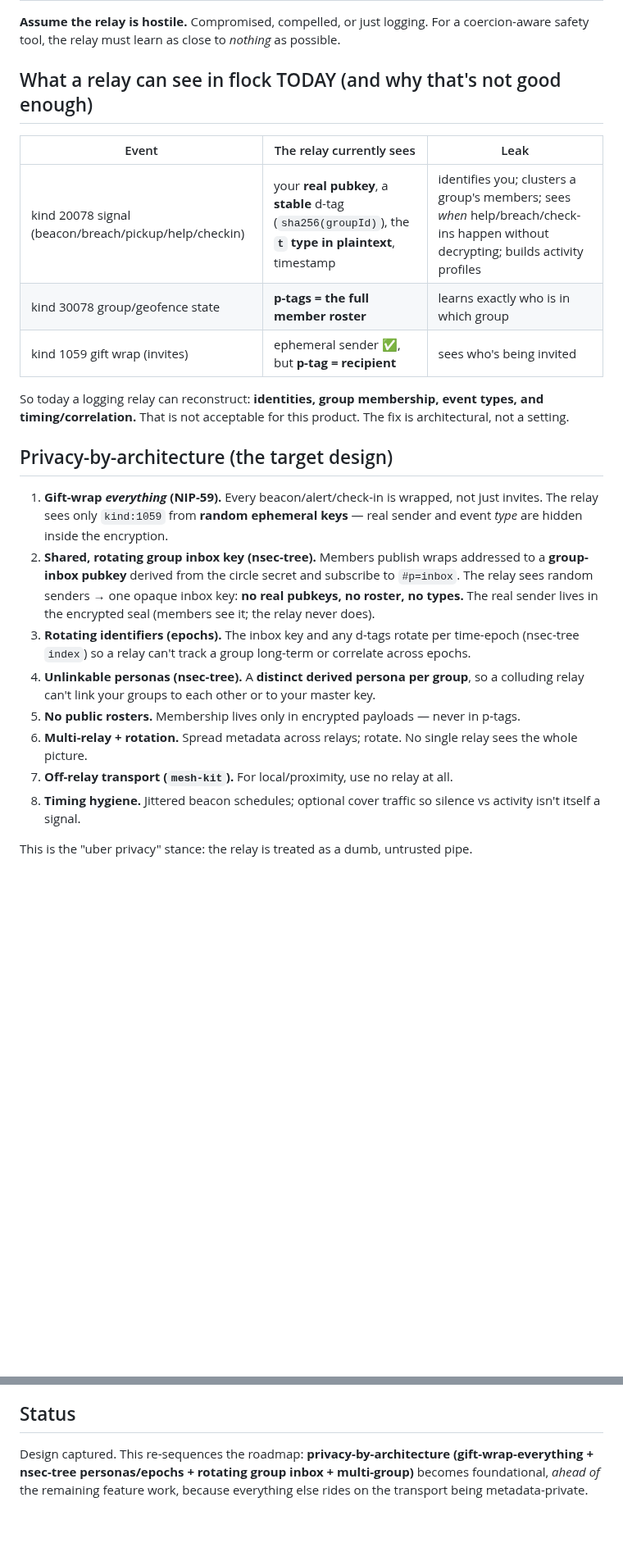
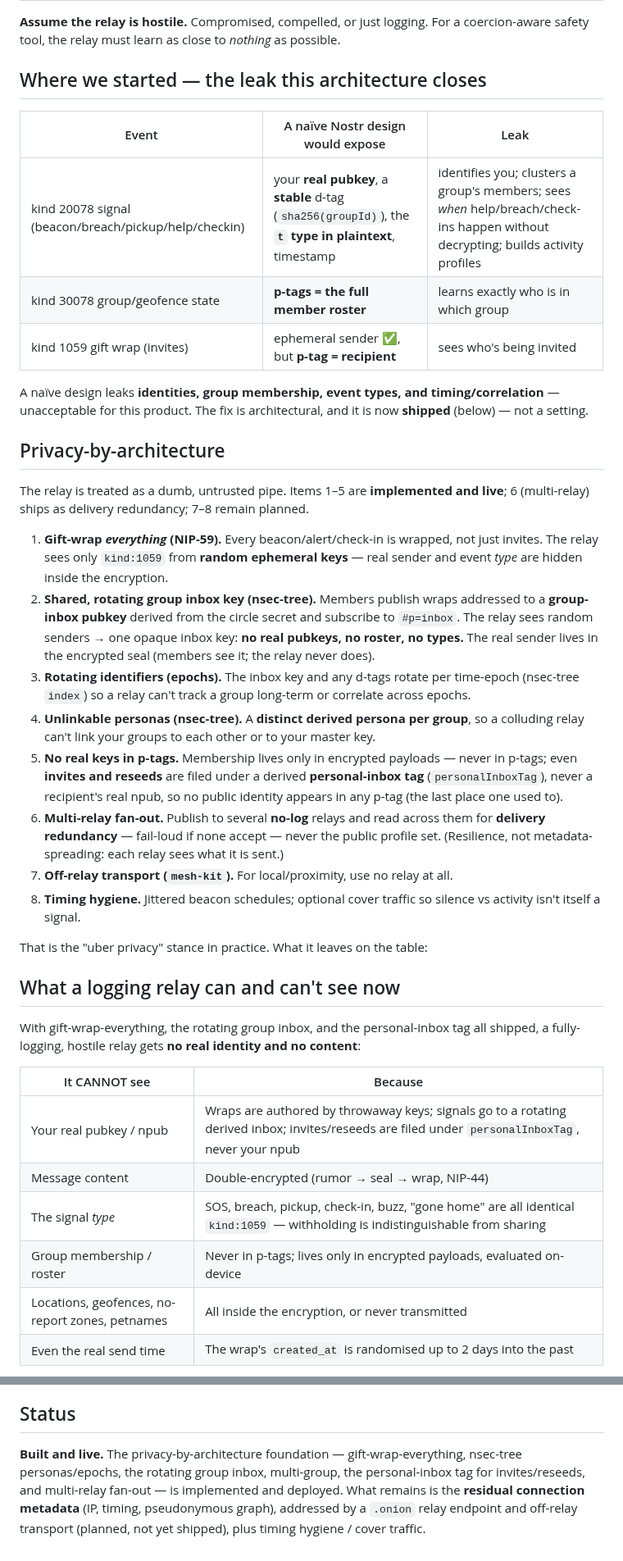
Before and after one commit to forgesworn/flock, a Markdown page: docs/PRIVACY.md, 2 parts joined by grey strips. Shown at 82% size. Drawn GitHub-style; blank space fills up the shorter version.

Commit message:
docs: refresh PRIVACY.md — foundation is shipped; add what a logging relay can/can't see now

```diff
--- a/docs/PRIVACY.md
+++ b/docs/PRIVACY.md
@@ -3,19 +3,22 @@
 **Assume the relay is hostile.** Compromised, compelled, or just logging. For a
 coercion-aware safety tool, the relay must learn as close to *nothing* as possible.
 
-## What a relay can see in flock TODAY (and why that's not good enough)
+## Where we started — the leak this architecture closes
 
-| Event | The relay currently sees | Leak |
+| Event | A naïve Nostr design would expose | Leak |
 |---|---|---|
 | kind 20078 signal (beacon/breach/pickup/help/checkin) | your **real pubkey**, a **stable** d-tag (`sha256(groupId)`), the **`t` type in plaintext**, timestamp | identifies you; clusters a group's members; sees *when* help/breach/check-ins happen without decrypting; builds activity profiles |
 | kind 30078 group/geofence state | **p-tags = the full member roster** | learns exactly who is in which group |
 | kind 1059 gift wrap (invites) | ephemeral sender ✅, but **p-tag = recipient** | sees who's being invited |
 
-So today a logging relay can reconstruct: **identities, group membership, event
-types, and timing/correlation.** That is not acceptable for this product. The fix
-is architectural, not a setting.
+A naïve design leaks **identities, group membership, event types, and
+timing/correlation** — unacceptable for this product. The fix is architectural, and
+it is now **shipped** (below) — not a setting.
 
-## Privacy-by-architecture (the target design)
+## Privacy-by-architecture
+
+The relay is treated as a dumb, untrusted pipe. Items 1–5 are **implemented and
+live**; 6 (multi-relay) ships as delivery redundancy; 7–8 remain planned.
 
 1. **Gift-wrap *everything* (NIP-59).** Every beacon/alert/check-in is wrapped, not
    just invites. The relay sees only `kind:1059` from **random ephemeral keys** —
@@ -30,9 +33,29 @@ is architectural, not a setting.
    correlate across epochs.
 4. **Unlinkable personas (nsec-tree).** A **distinct derived persona per group**, so
    a colluding relay can't link your groups to each other or to your master key.
-5. **No public rosters.** Membership lives only in encrypted payloads — never in p-tags.
-6. **Multi-relay + rotation.** Spread metadata across relays; rotate. No single relay sees the whole picture.
+5. **No real keys in p-tags.** Membership lives only in encrypted payloads — never in
+   p-tags; even **invites and reseeds** are filed under a derived **personal-inbox tag**
+   (`personalInboxTag`), never a recipient's real npub, so no public identity appears in
+   any p-tag (the last place one used to).
+6. **Multi-relay fan-out.** Publish to several **no-log** relays and read across them for
+   **delivery redundancy** — fail-loud if none accept — never the public profile set.
+   (Resilience, not metadata-spreading: each relay sees what it is sent.)
 7. **Off-relay transport (`mesh-kit`).** For local/proximity, use no relay at all.
 8. **Timing hygiene.** Jittered beacon schedules; optional cover traffic so silence vs activity isn't itself a signal.
 
-This is the "uber privacy" stance: the relay is treated as a dumb, untrusted pipe.
+That is the "uber privacy" stance in practice. What it leaves on the table:
+
+## What a logging relay can and can't see now
+
+With gift-wrap-everything, the rotating group inbox, and the personal-inbox tag all
+shipped, a fully-logging, hostile relay gets **no real identity and no content**:
+
+| It CANNOT see | Because |
+|---|---|
+| Your real pubkey / npub | Wraps are authored by throwaway keys; signals go to a rotating derived inbox; invites/reseeds are filed under `personalInboxTag`, never your npub |
+| Message content | Double-encrypted (rumor → seal → wrap, NIP-44) |
+| The signal *type* | SOS, breach, pickup, check-in, buzz, "gone home" are all identical `kind:1059` — withholding is indistinguishable from sharing |
+| Group membership / roster | Never in p-tags; lives only in encrypted payloads, evaluated on-device |
+| Locations, geofences, no-report zones, petnames | All inside the encryption, or never transmitted |
+| Even the real send time | The wrap's `created_at` is randomised up to 2 days into the past |
+
@@ -61,7 +97,9 @@ list of circles with a switcher/overview, not a single circle.
 
 ## Status
 
-Design captured. This re-sequences the roadmap: **privacy-by-architecture
-(gift-wrap-everything + nsec-tree personas/epochs + rotating group inbox +
-multi-group)** becomes foundational, *ahead of* the remaining feature work, because
-everything else rides on the transport being metadata-private.
+**Built and live.** The privacy-by-architecture foundation — gift-wrap-everything,
+nsec-tree personas/epochs, the rotating group inbox, multi-group, the personal-inbox
+tag for invites/reseeds, and multi-relay fan-out — is implemented and deployed. What
+remains is the **residual connection metadata** (IP, timing, pseudonymous graph),
+addressed by a `.onion` relay endpoint and off-relay transport (planned, not yet
+shipped), plus timing hygiene / cover traffic.
```
Also changed, not shown: other parts of docs/PRIVACY.md (+13 -0 lines).
